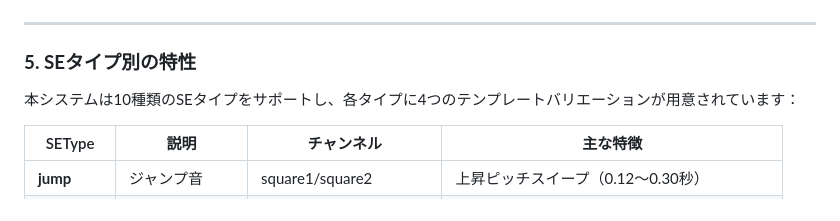
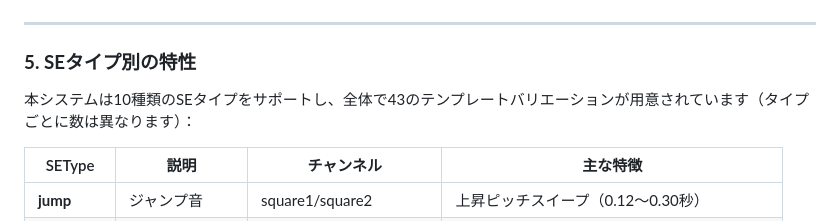
Before and after one commit to abagames/algo-chip, a Markdown page: se_ja.md, the part around the change. Rendered like a GitHub page.

```diff
--- a/se_ja.md
+++ b/se_ja.md
@@ -359,7 +359,7 @@ const allEvents = [...bgm.events, ...jump.events].sort((a, b) => a.time - b.time
 
 ### **5. SEタイプ別の特性**
 
-本システムは10種類のSEタイプをサポートし、各タイプに4つのテンプレートバリエーションが用意されています：
+本システムは10種類のSEタイプをサポートし、全体で43のテンプレートバリエーションが用意されています（タイプごとに数は異なります）：
 
 | SEType | 説明 | チャンネル | 主な特徴 |
 |--------|------|----------|----------|
```
Also changed, not shown: score.md (+12 -11 lines), score_ja.md (+12 -11 lines).
